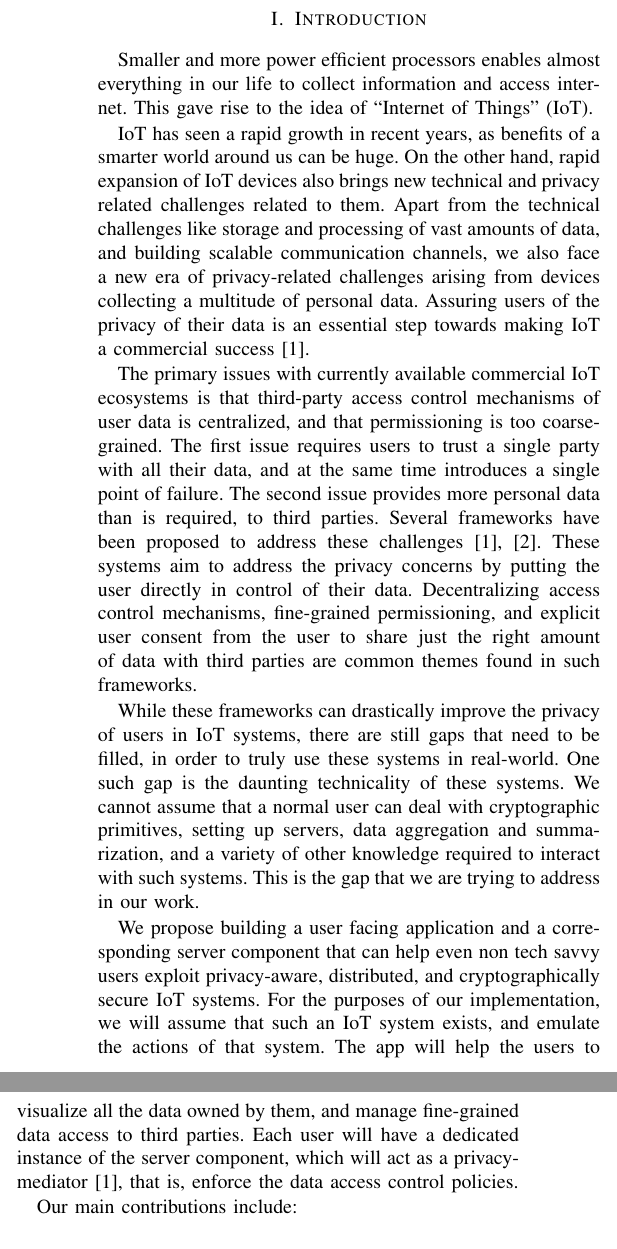
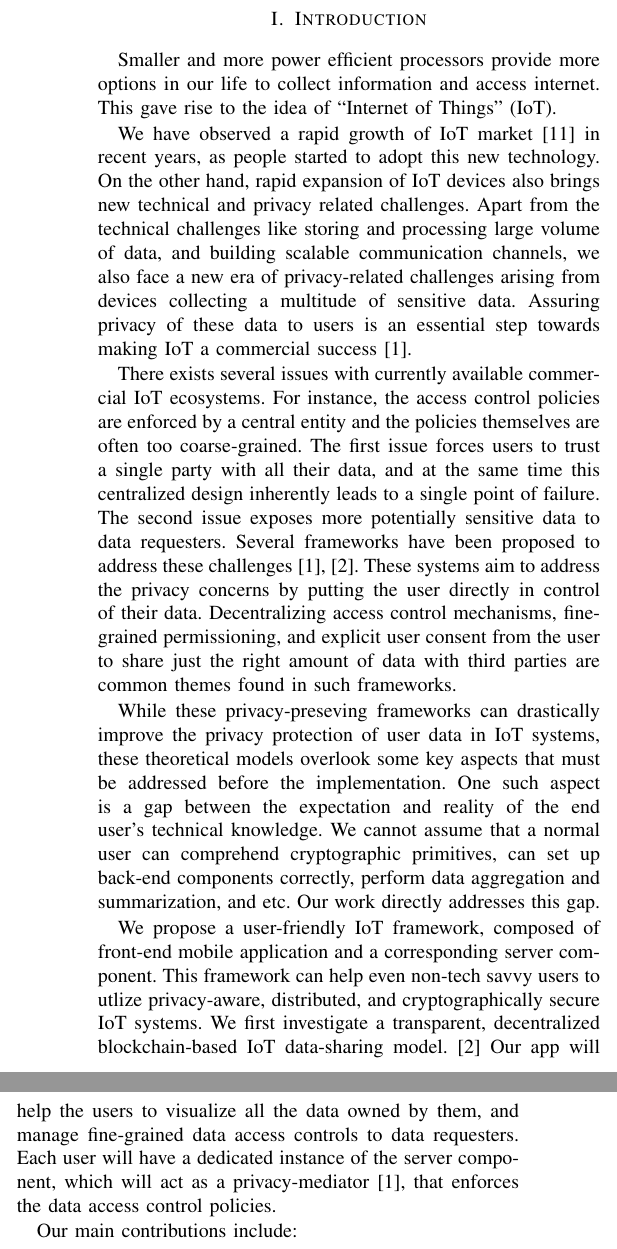
Before and after one commit to aravindsagar/cs523-docs, a LaTeX paper (doc/mid-sem-report/mid_sem_report.tex, which reads doc/mid-sem-report/intro.tex): two parts of the columns of page 1 of 6, joined at a grey line, cut so that both start at the same text. Compiled offline with pdfLaTeX; a missing font is replaced by an installed copy or a similar font; a LaTeX package or settings file that is missing is left out.

Commit message:
intro done

```diff
--- a/doc/mid-sem-report/intro.tex
+++ b/doc/mid-sem-report/intro.tex
@@ -1,12 +1,12 @@
-Smaller and more power efficient processors enables almost everything in our life to collect information and access internet. This gave rise to the idea of “Internet of Things” (IoT).
+Smaller and more power efficient processors provide more options in our life to collect information and access internet. This gave rise to the idea of ``Internet of Things'' (IoT).
 
-IoT has seen a rapid growth in recent years, as benefits of a smarter world around us can be huge. On the other hand, rapid expansion of IoT devices also brings new technical and privacy related challenges related to them. Apart from the technical challenges like storage and processing of vast amounts of data, and building scalable communication channels, we also face a new era of privacy-related challenges arising from devices collecting a multitude of personal data. Assuring users of the privacy of their data is an essential step towards making IoT a commercial success~\cite{davies}.
+We have observed a rapid growth of IoT market~\cite{idc} in recent years, as people started to adopt this new technology. On the other hand, rapid expansion of IoT devices also brings new technical and privacy related challenges. Apart from the technical challenges like storing and processing large volume of data, and building scalable communication channels, we also face a new era of privacy-related challenges arising from devices collecting a multitude of sensitive data. Assuring privacy of these data to users is an essential step towards making IoT a commercial success~\cite{davies}.
 
-The primary issues with currently available commercial IoT ecosystems is that third-party access control mechanisms of user data is centralized, and that permissioning is too coarse-grained. The first issue requires users to trust a single party with all their data, and at the same time introduces a single point of failure. The second issue provides more personal data than is required, to third parties. Several frameworks have been proposed to address these challenges~\cite{campbell,davies}. These systems aim to address the privacy concerns by putting the user directly in control of their data. Decentralizing access control mechanisms, fine-grained permissioning, and explicit user consent from the user to share just the right amount of data with third parties are common themes found in such frameworks.
+There exists several issues with currently available commercial IoT ecosystems. For instance, the access control policies are enforced by a central entity and the policies themselves are often too coarse-grained. The first issue forces users to trust a single party with all their data, and at the same time this centralized design inherently leads to a single point of failure. The second issue exposes more potentially sensitive data  to data requesters. Several frameworks have been proposed to address these challenges~\cite{campbell,davies}. These systems aim to address the privacy concerns by putting the user directly in control of their data. Decentralizing access control mechanisms, fine-grained permissioning, and explicit user consent from the user to share just the right amount of data with third parties are common themes found in such frameworks.
 
-While these frameworks can drastically improve the privacy of users in IoT systems, there are still gaps that need to be filled, in order to truly use these systems in real-world. One such gap is the daunting technicality of these systems. We cannot assume that a normal user can deal with cryptographic primitives, setting up servers, data aggregation and summarization, and a variety of other knowledge required to interact with such systems. This is the gap that we are trying to address in our work.
+While these privacy-preseving frameworks can drastically improve the privacy protection of user data in IoT systems, these theoretical models overlook some key aspects that must be addressed before the implementation. One such aspect is a gap between the expectation and reality of the end user's technical knowledge. We cannot assume that a normal user can comprehend cryptographic primitives, can set up back-end components correctly, perform data aggregation and summarization, and etc. Our work directly addresses this gap.
 
-We propose building a user facing application and a corresponding server component that can help even non tech savvy users exploit privacy-aware, distributed, and cryptographically secure IoT systems. For the purposes of our implementation, we will assume that such an IoT system exists, and emulate the actions of that system. The app will help the users to visualize all the data owned by them, and manage fine-grained data access to third parties. Each user will have a dedicated instance of the server component, which will act as a privacy-mediator~\cite{davies}, that is, enforce the data access control policies.
+We propose a user-friendly IoT framework, composed of front-end mobile application and a corresponding server component. This framework can help even non-tech savvy users to  utlize privacy-aware, distributed, and cryptographically secure IoT systems. We first investigate a transparent, decentralized blockchain-based IoT data-sharing model.~\cite{campbell} Our app will help the users to visualize all the data owned by them, and manage fine-grained data access controls to data requesters. Each user will have a dedicated instance of the server component, which will act as a privacy-mediator~\cite{davies}, that enforces the data access control policies.
 
 Our main contributions include:
 \begin{enumerate}
```
Also changed, not shown: doc/mid-sem-report/mid_sem_report.pdf.
